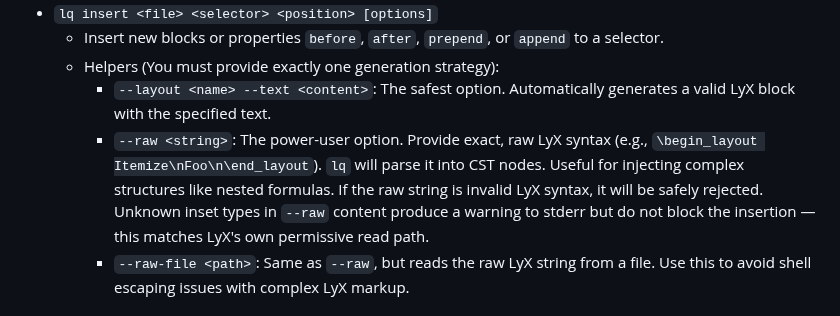
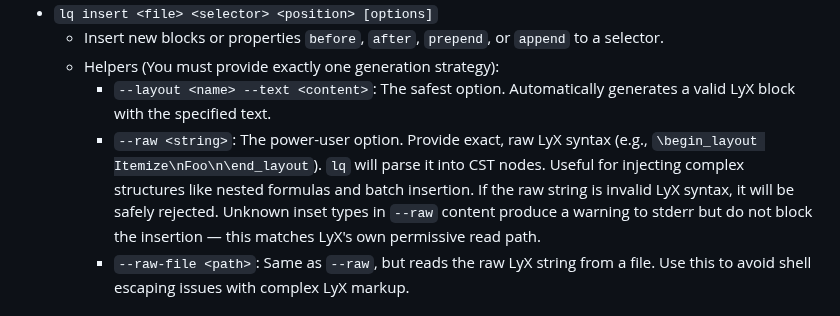
Before and after one commit to naivej/lq, a Markdown page: README.md, the part around the change. GitHub-like rendering.

Commit message:
docs: minor update

```diff
--- a/README.md
+++ b/README.md
@@ -138,7 +138,7 @@ You can query or search the bibliography by `lq bib`, then inject citations usin
   - Insert new blocks or properties `before`, `after`, `prepend`, or `append` to a selector.
   - Helpers (You must provide exactly one generation strategy):
     - `--layout <name> --text <content>`: The safest option. Automatically generates a valid LyX block with the specified text.
-    - `--raw <string>`: The power-user option. Provide exact, raw LyX syntax (e.g., `\begin_layout Itemize\nFoo\n\end_layout`). `lq` will parse it into CST nodes. Useful for injecting complex structures like nested formulas. If the raw string is invalid LyX syntax, it will be safely rejected. Unknown inset types in `--raw` content produce a warning to stderr but do not block the insertion — this matches LyX's own permissive read path.
+    - `--raw <string>`: The power-user option. Provide exact, raw LyX syntax (e.g., `\begin_layout Itemize\nFoo\n\end_layout`). `lq` will parse it into CST nodes. Useful for injecting complex structures like nested formulas and batch insertion. If the raw string is invalid LyX syntax, it will be safely rejected. Unknown inset types in `--raw` content produce a warning to stderr but do not block the insertion — this matches LyX's own permissive read path.
     - `--raw-file <path>`: Same as `--raw`, but reads the raw LyX string from a file. Use this to avoid shell escaping issues with complex LyX markup.
 
 ## Development
```
Also changed, not shown: 1 other file.
